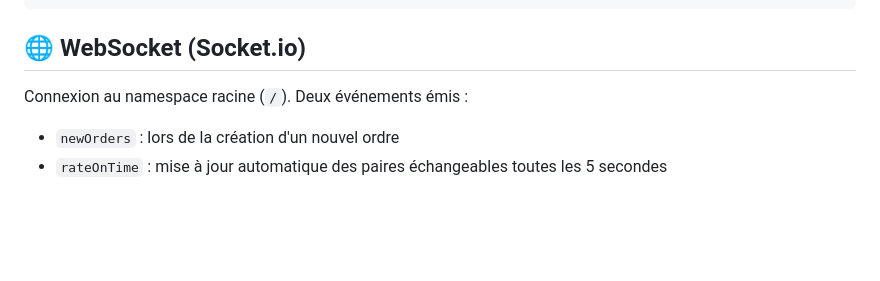
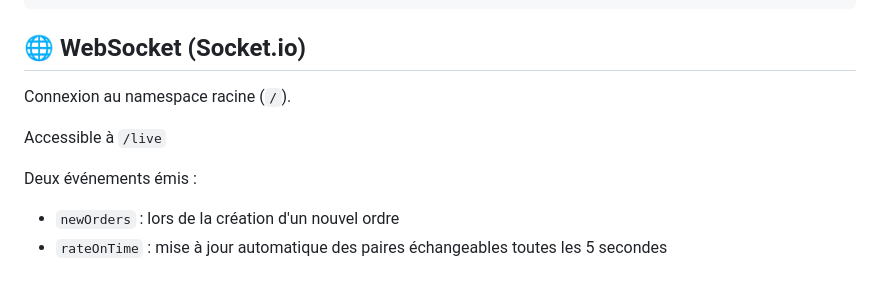
Before and after one commit to DRIICE69/WEB3-SIMULATION, a Markdown page: README.md, the part around the change. Rendered like a GitHub page; blank space fills up the shorter version.

```diff
--- a/README.md
+++ b/README.md
@@ -99,7 +99,11 @@ GET /api/rate/BNB/BTC/100
 
 ## 🌐 WebSocket (Socket.io)
 
-Connexion au namespace racine (`/`). Deux événements émis :
+Connexion au namespace racine (`/`).
+
+Accessible à `/live`
+
+Deux événements émis :
 
 - `newOrders` : lors de la création d'un nouvel ordre
 - `rateOnTime` : mise à jour automatique des paires échangeables toutes les 5 secondes
```
